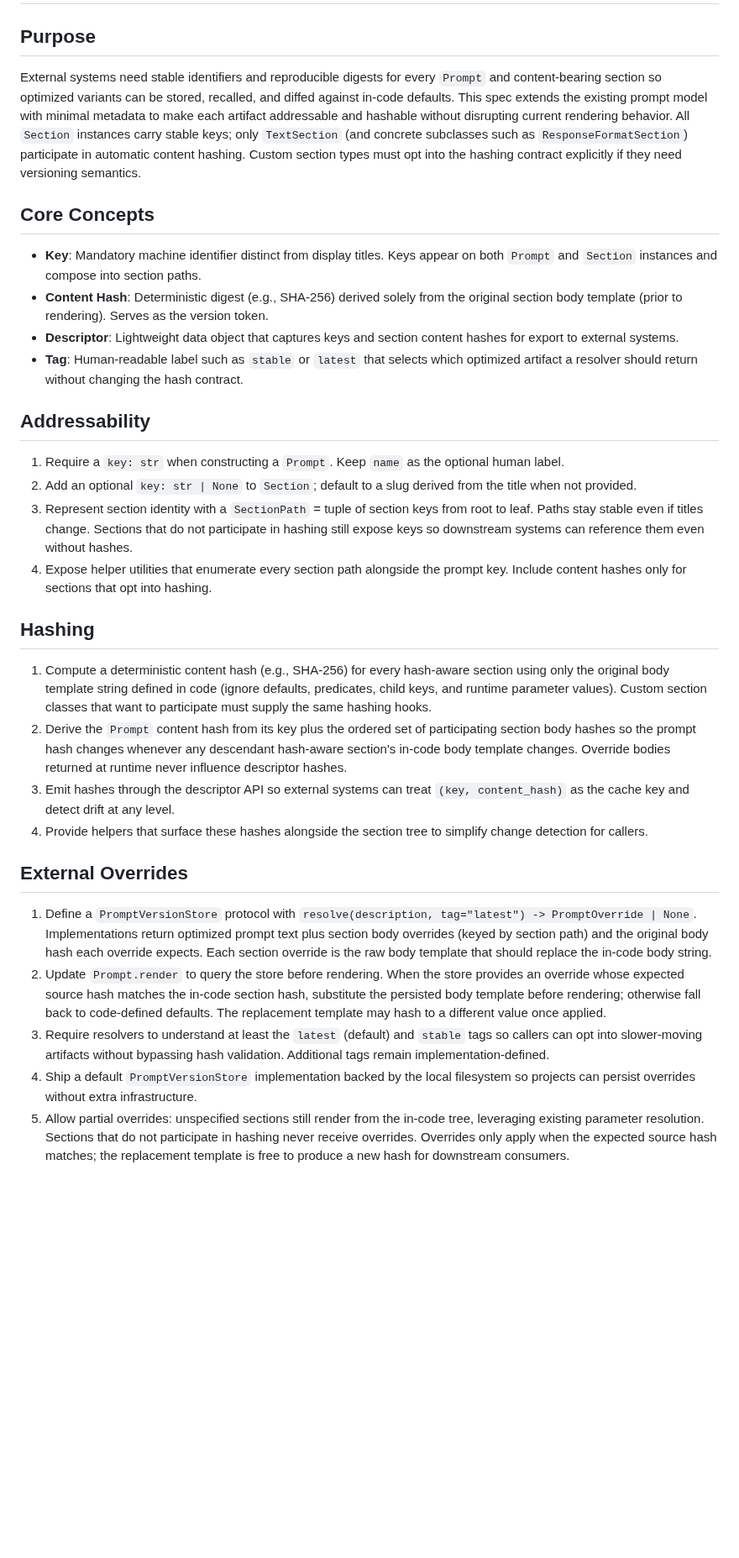
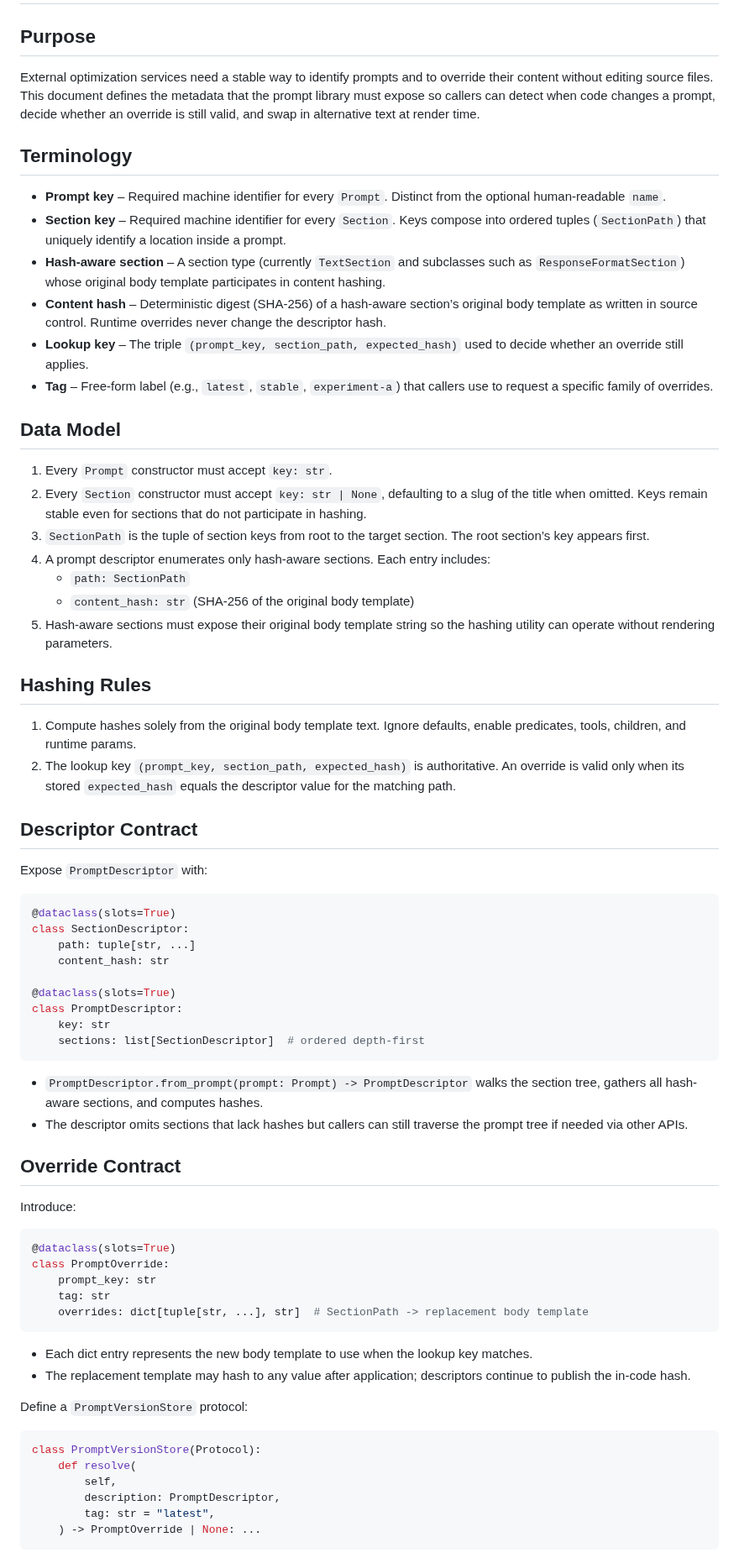
Before and after one commit to weakincentives/weakincentives, a Markdown page: specs/PROMPTS_VERSIONING.md, the part around one of its changes. Shown at 84% size. GitHub-like rendering; blank space fills up the shorter version.

Commit message:
Rewrite prompt versioning spec

````diff
--- a/specs/PROMPTS_VERSIONING.md
+++ b/specs/PROMPTS_VERSIONING.md
@@ -2,33 +2,74 @@
 
 ## Purpose
 
-External systems need stable identifiers and reproducible digests for every `Prompt` and content-bearing section so optimized variants can be stored, recalled, and diffed against in-code defaults. This spec extends the existing prompt model with minimal metadata to make each artifact addressable and hashable without disrupting current rendering behavior. All `Section` instances carry stable keys; only `TextSection` (and concrete subclasses such as `ResponseFormatSection`) participate in automatic content hashing. Custom section types must opt into the hashing contract explicitly if they need versioning semantics.
+External optimization services need a stable way to identify prompts and to override their content without editing source files. This document defines the metadata that the prompt library must expose so callers can detect when code changes a prompt, decide whether an override is still valid, and swap in alternative text at render time.
 
-## Core Concepts
+## Terminology
 
-- **Key**: Mandatory machine identifier distinct from display titles. Keys appear on both `Prompt` and `Section` instances and compose into section paths.
-- **Content Hash**: Deterministic digest (e.g., SHA-256) derived solely from the original section body template (prior to rendering). Serves as the version token.
-- **Descriptor**: Lightweight data object that captures keys and section content hashes for export to external systems.
-- **Tag**: Human-readable label such as `stable` or `latest` that selects which optimized artifact a resolver should return without changing the hash contract.
+- **Prompt key** – Required machine identifier for every `Prompt`. Distinct from the optional human-readable `name`.
+- **Section key** – Required machine identifier for every `Section`. Keys compose into ordered tuples (`SectionPath`) that uniquely identify a location inside a prompt.
+- **Hash-aware section** – A section type (currently `TextSection` and subclasses such as `ResponseFormatSection`) whose original body template participates in content hashing.
+- **Content hash** – Deterministic digest (SHA-256) of a hash-aware section’s original body template as written in source control. Runtime overrides never change the descriptor hash.
+- **Lookup key** – The triple `(prompt_key, section_path, expected_hash)` used to decide whether an override still applies.
+- **Tag** – Free-form label (e.g., `latest`, `stable`, `experiment-a`) that callers use to request a specific family of overrides.
 
-## Addressability
+## Data Model
 
-1. Require a `key: str` when constructing a `Prompt`. Keep `name` as the optional human label.
-1. Add an optional `key: str | None` to `Section`; default to a slug derived from the title when not provided.
-1. Represent section identity with a `SectionPath` = tuple of section keys from root to leaf. Paths stay stable even if titles change. Sections that do not participate in hashing still expose keys so downstream systems can reference them even without hashes.
-1. Expose helper utilities that enumerate every section path alongside the prompt key. Include content hashes only for sections that opt into hashing.
+1. Every `Prompt` constructor must accept `key: str`.
+1. Every `Section` constructor must accept `key: str | None`, defaulting to a slug of the title when omitted. Keys remain stable even for sections that do not participate in hashing.
+1. `SectionPath` is the tuple of section keys from root to the target section. The root section’s key appears first.
+1. A prompt descriptor enumerates only hash-aware sections. Each entry includes:
+   - `path: SectionPath`
+   - `content_hash: str` (SHA-256 of the original body template)
+1. Hash-aware sections must expose their original body template string so the hashing utility can operate without rendering parameters.
 
-## Hashing
+## Hashing Rules
 
-1. Compute a deterministic content hash (e.g., SHA-256) for every hash-aware section using only the original body template string defined in code (ignore defaults, predicates, child keys, and runtime parameter values). Custom section classes that want to participate must supply the same hashing hooks.
-1. Derive the `Prompt` content hash from its key plus the ordered set of participating section body hashes so the prompt hash changes whenever any descendant hash-aware section's in-code body template changes. Override bodies returned at runtime never influence descriptor hashes.
-1. Emit hashes through the descriptor API so external systems can treat `(key, content_hash)` as the cache key and detect drift at any level.
-1. Provide helpers that surface these hashes alongside the section tree to simplify change detection for callers.
+1. Compute hashes solely from the original body template text. Ignore defaults, enable predicates, tools, children, and runtime params.
+1. The lookup key `(prompt_key, section_path, expected_hash)` is authoritative. An override is valid only when its stored `expected_hash` equals the descriptor value for the matching path.
 
-## External Overrides
+## Descriptor Contract
 
-1. Define a `PromptVersionStore` protocol with `resolve(description, tag="latest") -> PromptOverride | None`. Implementations return optimized prompt text plus section body overrides (keyed by section path) and the original body hash each override expects. Each section override is the raw body template that should replace the in-code body string.
-1. Update `Prompt.render` to query the store before rendering. When the store provides an override whose expected source hash matches the in-code section hash, substitute the persisted body template before rendering; otherwise fall back to code-defined defaults. The replacement template may hash to a different value once applied.
-1. Require resolvers to understand at least the `latest` (default) and `stable` tags so callers can opt into slower-moving artifacts without bypassing hash validation. Additional tags remain implementation-defined.
-1. Ship a default `PromptVersionStore` implementation backed by the local filesystem so projects can persist overrides without extra infrastructure.
-1. Allow partial overrides: unspecified sections still render from the in-code tree, leveraging existing parameter resolution. Sections that do not participate in hashing never receive overrides. Overrides only apply when the expected source hash matches; the replacement template is free to produce a new hash for downstream consumers.
+Expose `PromptDescriptor` with:
+
+```python
+@dataclass(slots=True)
+class SectionDescriptor:
+    path: tuple[str, ...]
+    content_hash: str
+
+@dataclass(slots=True)
+class PromptDescriptor:
+    key: str
+    sections: list[SectionDescriptor]  # ordered depth-first
+```
+
+- `PromptDescriptor.from_prompt(prompt: Prompt) -> PromptDescriptor` walks the section tree, gathers all hash-aware sections, and computes hashes.
+- The descriptor omits sections that lack hashes but callers can still traverse the prompt tree if needed via other APIs.
+
+## Override Contract
+
+Introduce:
+
+```python
+@dataclass(slots=True)
+class PromptOverride:
+    prompt_key: str
+    tag: str
+    overrides: dict[tuple[str, ...], str]  # SectionPath -> replacement body template
+```
+
+- Each dict entry represents the new body template to use when the lookup key matches.
+- The replacement template may hash to any value after application; descriptors continue to publish the in-code hash.
+
+Define a `PromptVersionStore` protocol:
+
+```python
+class PromptVersionStore(Protocol):
+    def resolve(
+        self,
+        description: PromptDescriptor,
+        tag: str = "latest",
+    ) -> PromptOverride | None: ...
+```
+
````
Also changed, not shown: other parts of specs/PROMPTS_VERSIONING.md (+128 -4 lines).
